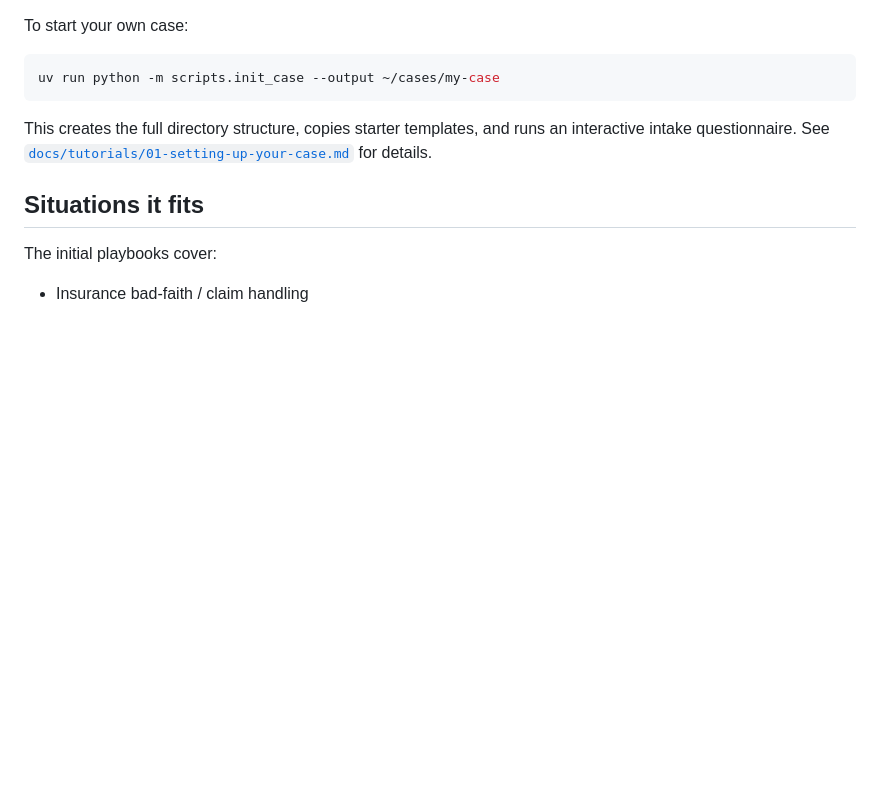
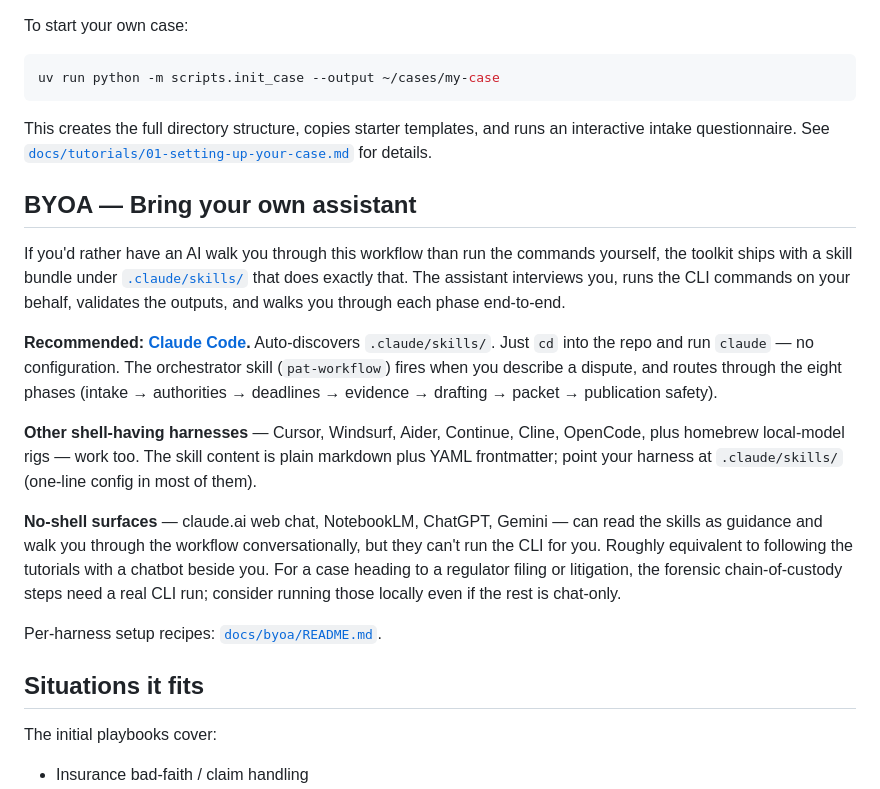
Before and after one commit to EvanOchsner/personal-advocacy-toolkit, a Markdown page: README.md, the part around the change. Rendered like a GitHub page; blank space fills up the shorter version.

```diff
--- a/README.md
+++ b/README.md
@@ -121,6 +121,18 @@ uv run python -m scripts.init_case --output ~/cases/my-case
 
 This creates the full directory structure, copies starter templates, and runs an interactive intake questionnaire. See [`docs/tutorials/01-setting-up-your-case.md`](docs/tutorials/01-setting-up-your-case.md) for details.
 
+## BYOA — Bring your own assistant
+
+If you'd rather have an AI walk you through this workflow than run the commands yourself, the toolkit ships with a skill bundle under [`.claude/skills/`](.claude/skills/) that does exactly that. The assistant interviews you, runs the CLI commands on your behalf, validates the outputs, and walks you through each phase end-to-end.
+
+**Recommended: [Claude Code](https://docs.claude.com/claude-code/quickstart).** Auto-discovers `.claude/skills/`. Just `cd` into the repo and run `claude` — no configuration. The orchestrator skill (`pat-workflow`) fires when you describe a dispute, and routes through the eight phases (intake → authorities → deadlines → evidence → drafting → packet → publication safety).
+
+**Other shell-having harnesses** — Cursor, Windsurf, Aider, Continue, Cline, OpenCode, plus homebrew local-model rigs — work too. The skill content is plain markdown plus YAML frontmatter; point your harness at `.claude/skills/` (one-line config in most of them).
+
+**No-shell surfaces** — claude.ai web chat, NotebookLM, ChatGPT, Gemini — can read the skills as guidance and walk you through the workflow conversationally, but they can't run the CLI for you. Roughly equivalent to following the tutorials with a chatbot beside you. For a case heading to a regulator filing or litigation, the forensic chain-of-custody steps need a real CLI run; consider running those locally even if the rest is chat-only.
+
+Per-harness setup recipes: [`docs/byoa/README.md`](docs/byoa/README.md).
+
 ## Situations it fits
 
 The initial playbooks cover:
```
Also changed, not shown: CONTRIBUTING.md (+25 -0 lines), docs/getting-started.md (+8 -0 lines).
